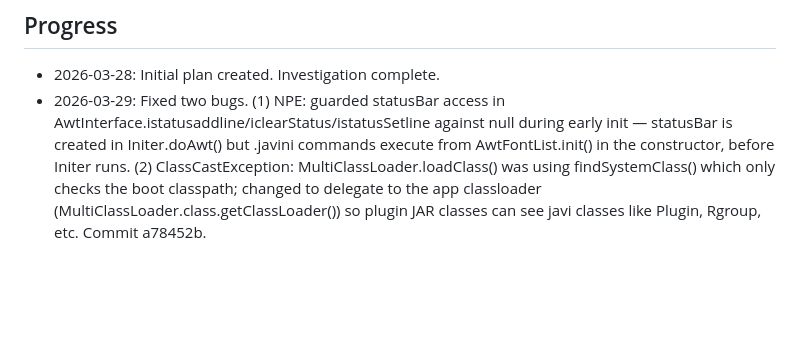
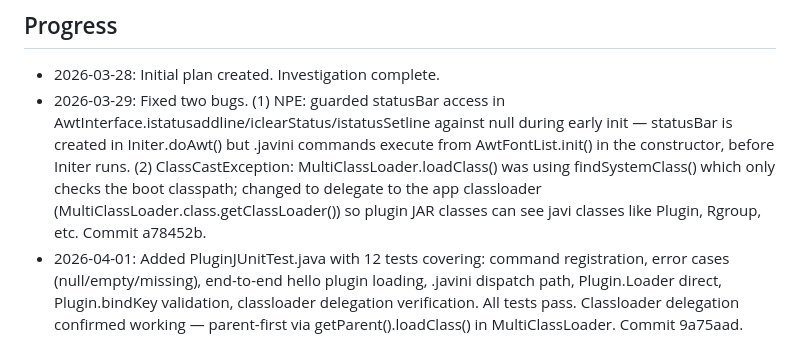
Before and after one commit to jhjensen/javi, a Markdown page: ai/plan-F29-plugin-architecture.md, the part around one of its changes. Rendered like a GitHub page; blank space fills up the shorter version.

Commit message:
F29: update plan progress — steps 9,10 done

```diff
--- a/ai/plan-F29-plugin-architecture.md
+++ b/ai/plan-F29-plugin-architecture.md
@@ -98,3 +98,4 @@ Git-Describe: v1.0-3-gabcdef
 
 - 2026-03-28: Initial plan created. Investigation complete.
 - 2026-03-29: Fixed two bugs. (1) NPE: guarded statusBar access in AwtInterface.istatusaddline/iclearStatus/istatusSetline against null during early init — statusBar is created in Initer.doAwt() but .javini commands execute from AwtFontList.init() in the constructor, before Initer runs. (2) ClassCastException: MultiClassLoader.loadClass() was using findSystemClass() which only checks the boot classpath; changed to delegate to the app classloader (MultiClassLoader.class.getClassLoader()) so plugin JAR classes can see javi classes like Plugin, Rgroup, etc. Commit a78452b.
+- 2026-04-01: Added PluginJUnitTest.java with 12 tests covering: command registration, error cases (null/empty/missing), end-to-end hello plugin loading, .javini dispatch path, Plugin.Loader direct, Plugin.bindKey validation, classloader delegation verification. All tests pass. Classloader delegation confirmed working — parent-first via getParent().loadClass() in MultiClassLoader. Commit 9a75aad.
```
Also changed, not shown: other parts of ai/plan-F29-plugin-architecture.md (+2 -2 lines).
